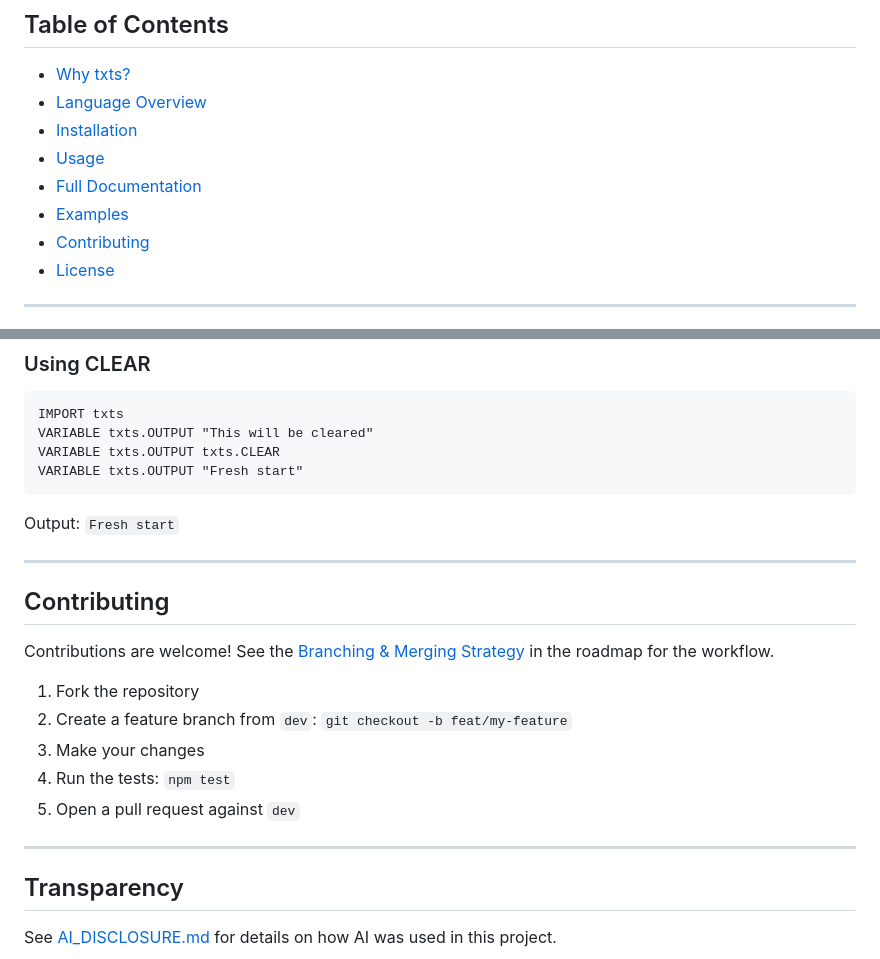
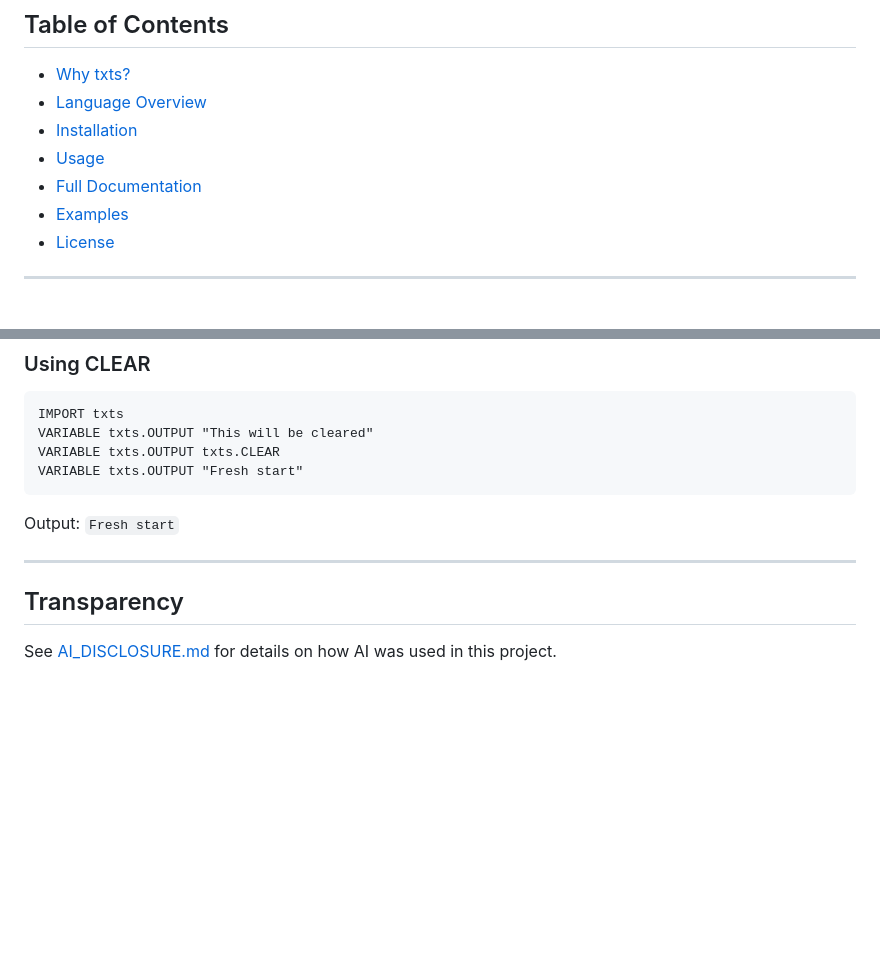
Before and after one commit to Arptime-Code/Txts, a Markdown page: README.md, 2 parts joined by grey strips. GitHub-like rendering; blank space fills up the shorter version.

Commit message:
small README correction

```diff
--- a/README.md
+++ b/README.md
@@ -40,7 +40,6 @@ txts hello.txts
 - [Usage](#usage)
 - [Full Documentation](#full-documentation)
 - [Examples](#examples)
-- [Contributing](#contributing)
 - [License](#license)
 
 ---
@@ -264,17 +263,6 @@ Output: `Fresh start`
 
 ---
 
-## Contributing
-
-Contributions are welcome! See the [Branching & Merging Strategy](ROADMAP.md#-branching--merging-strategy) in the roadmap for the workflow.
-
-1. Fork the repository
-2. Create a feature branch from `dev`: `git checkout -b feat/my-feature`
-3. Make your changes
-4. Run the tests: `npm test`
-5. Open a pull request against `dev`
-
----
 
 ## Transparency
 
```
